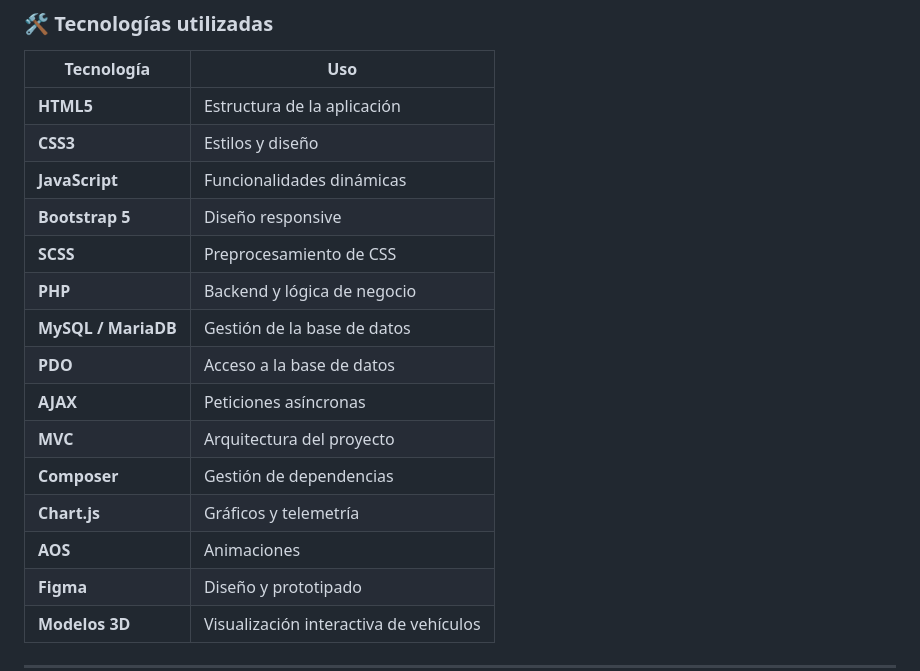
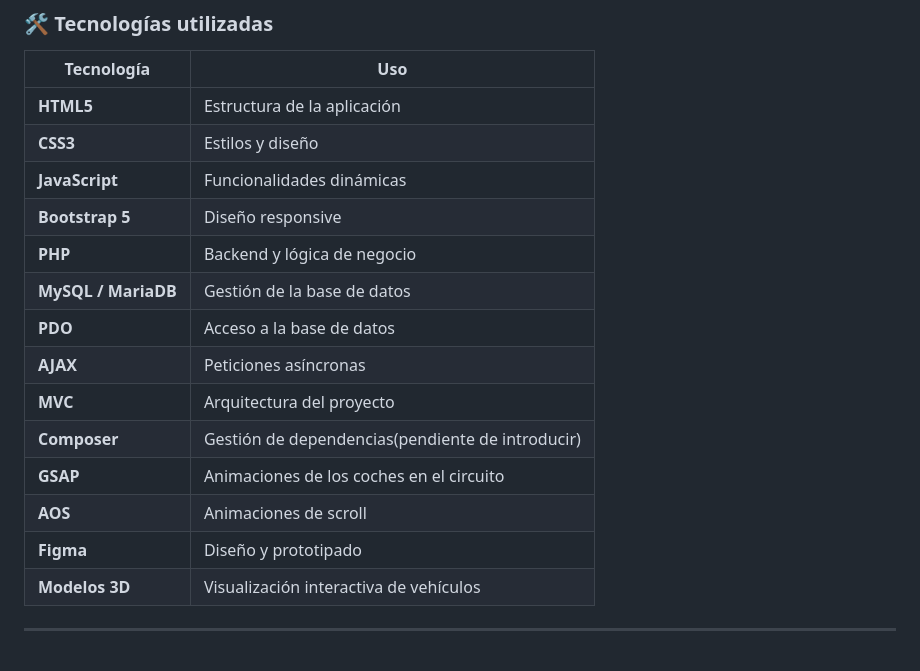
Before and after one commit to EstenoesC4N0V4S/proyecto-final-daw, a Markdown page: README.md, the part around the change. Rendered like a GitHub page; blank space fills up the shorter version.

```diff
--- a/README.md
+++ b/README.md
@@ -95,15 +95,14 @@ Contraseña: 1234
 | **CSS3**            | Estilos y diseño                       |
 | **JavaScript**      | Funcionalidades dinámicas              |
 | **Bootstrap 5**     | Diseño responsive                      |
-| **SCSS**            | Preprocesamiento de CSS                |
 | **PHP**             | Backend y lógica de negocio            |
 | **MySQL / MariaDB** | Gestión de la base de datos            |
 | **PDO**             | Acceso a la base de datos              |
 | **AJAX**            | Peticiones asíncronas                  |
 | **MVC**             | Arquitectura del proyecto              |
-| **Composer**        | Gestión de dependencias                |
-| **Chart.js**        | Gráficos y telemetría                  |
-| **AOS**             | Animaciones                            |
+| **Composer**        | Gestión de dependencias(pendiente de introducir)               |
+| **GSAP**            | Animaciones de los coches en el circuito                  |
+| **AOS**             | Animaciones de scroll                        |
 | **Figma**           | Diseño y prototipado                   |
 | **Modelos 3D**      | Visualización interactiva de vehículos |
 
```
